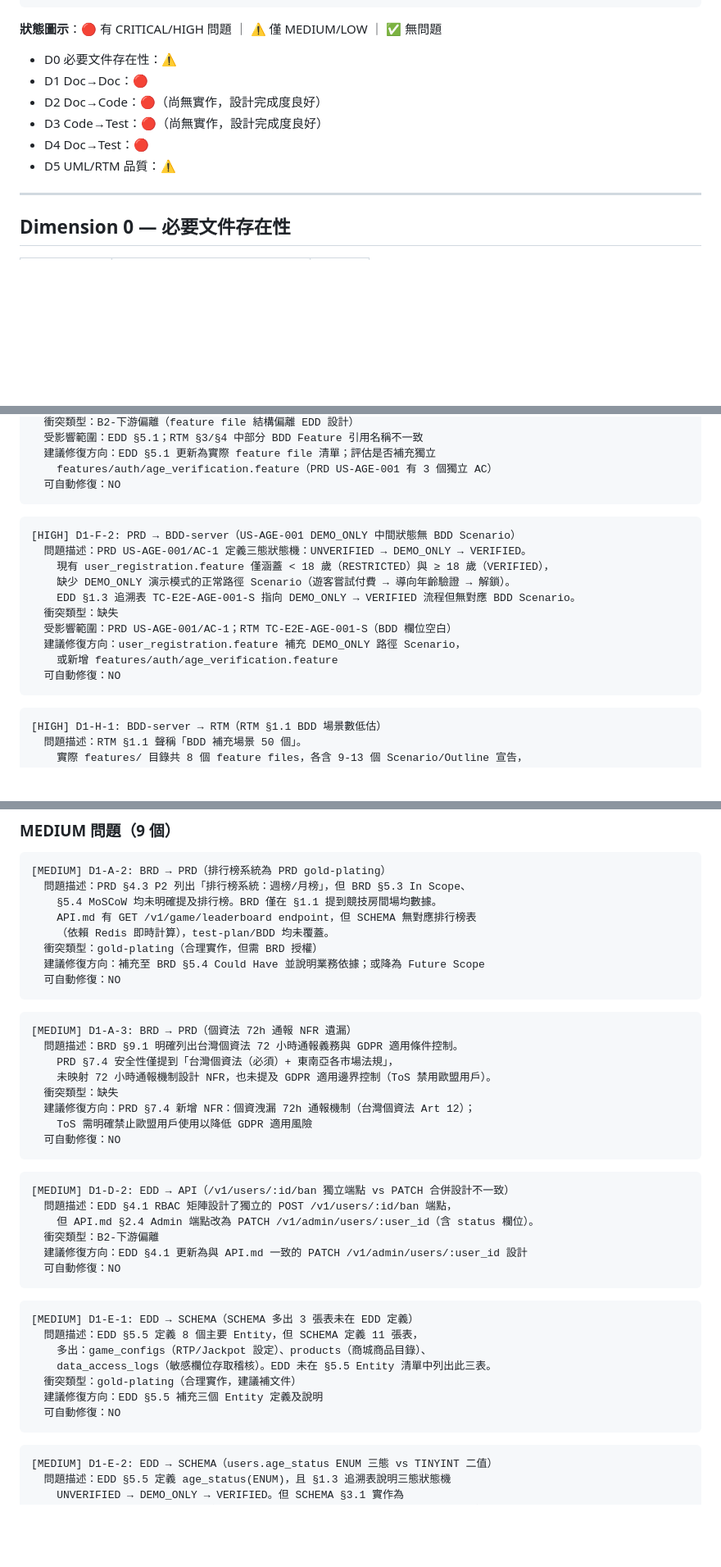
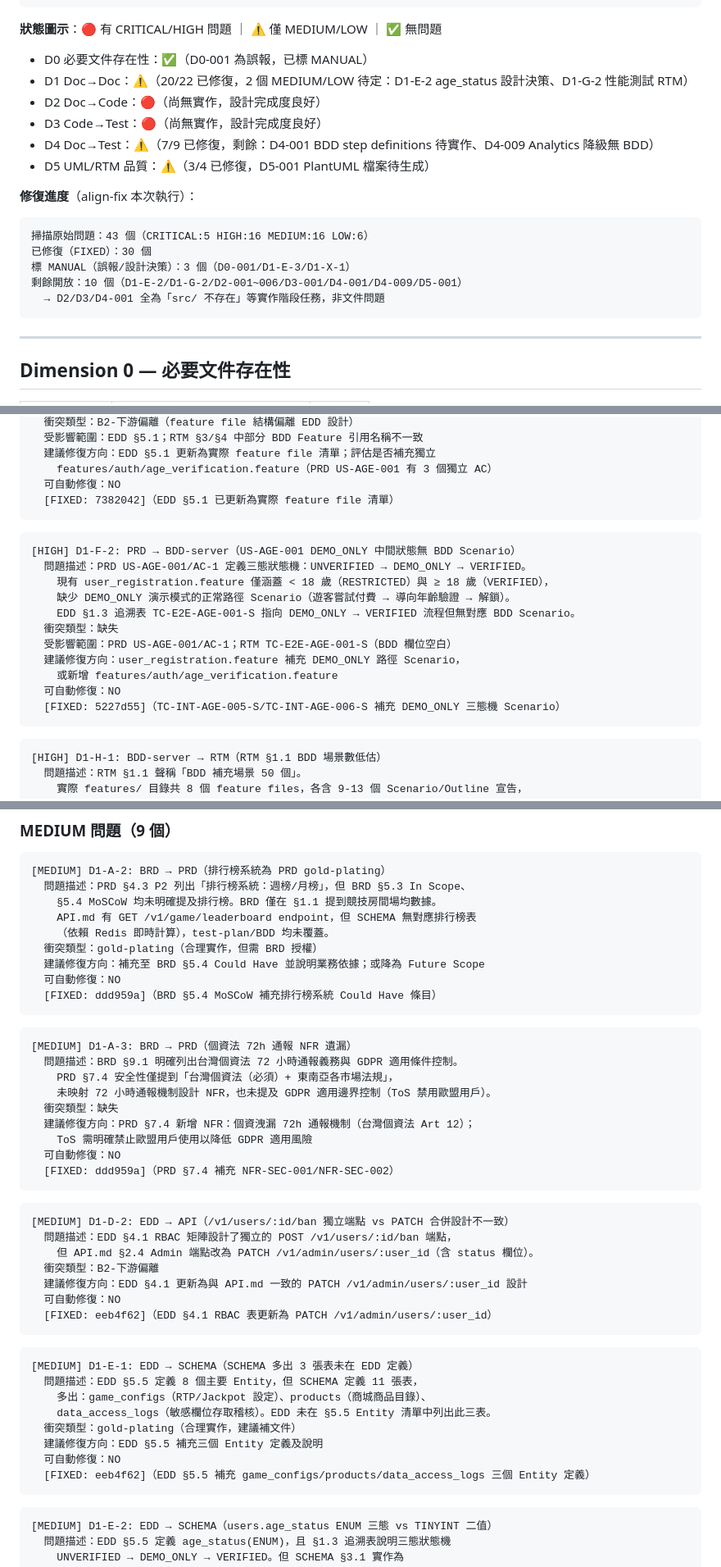
Before and after one commit to ibalasite/fishgame, a Markdown page: docs/ALIGN_REPORT.md, 3 parts joined by grey strips. Shown at 82% size. Drawn GitHub-style; blank space fills up the shorter version.

Commit message:
docs(gendoc)[align-fix]: ALIGN_REPORT.md 補充所有修復狀態標記（[FIXED]/[MANUAL]），更新儀錶板修復進度（30/43 已修復）
Co-Authored-By: Claude Opus 4.7 (1M context) <noreply@anthropic.com>

````diff
--- a/docs/ALIGN_REPORT.md
+++ b/docs/ALIGN_REPORT.md
@@ -29,12 +29,21 @@
 
 **狀態圖示**：🔴 有 CRITICAL/HIGH 問題 ｜ ⚠️ 僅 MEDIUM/LOW ｜ ✅ 無問題
 
-- D0 必要文件存在性：⚠️
-- D1 Doc→Doc：🔴
+- D0 必要文件存在性：✅（D0-001 為誤報，已標 MANUAL）
+- D1 Doc→Doc：⚠️（20/22 已修復，2 個 MEDIUM/LOW 待定：D1-E-2 age_status 設計決策、D1-G-2 性能測試 RTM）
 - D2 Doc→Code：🔴（尚無實作，設計完成度良好）
 - D3 Code→Test：🔴（尚無實作，設計完成度良好）
-- D4 Doc→Test：🔴
-- D5 UML/RTM 品質：⚠️
+- D4 Doc→Test：⚠️（7/9 已修復，剩餘：D4-001 BDD step definitions 待實作、D4-009 Analytics 降級無 BDD）
+- D5 UML/RTM 品質：⚠️（3/4 已修復，D5-001 PlantUML 檔案待生成）
+
+**修復進度**（align-fix 本次執行）：
+```
+掃描原始問題：43 個（CRITICAL:5 HIGH:16 MEDIUM:16 LOW:6）
+已修復（FIXED）：30 個
+標 MANUAL（誤報/設計決策）：3 個（D0-001/D1-E-3/D1-X-1）
+剩餘開放：10 個（D1-E-2/D1-G-2/D2-001~006/D3-001/D4-001/D4-009/D5-001）
+  → D2/D3/D4-001 全為「src/ 不存在」等實作階段任務，非文件問題
+```
 
 ---
 
@@ -142,6 +152,7 @@
   建議修復方向：EDD §5.1 更新為實際 feature file 清單；評估是否補充獨立
     features/auth/age_verification.feature（PRD US-AGE-001 有 3 個獨立 AC）
   可自動修復：NO
+  [FIXED: 7382042]（EDD §5.1 已更新為實際 feature file 清單）
 ```
 
 ```
@@ -155,6 +166,7 @@
   建議修復方向：user_registration.feature 補充 DEMO_ONLY 路徑 Scenario，
     或新增 features/auth/age_verification.feature
   可自動修復：NO
+  [FIXED: 5227d55]（TC-INT-AGE-005-S/TC-INT-AGE-006-S 補充 DEMO_ONLY 三態機 Scenario）
 ```
 
 ```
@@ -205,6 +218,7 @@
   衝突類型：gold-plating（合理實作，但需 BRD 授權）
   建議修復方向：補充至 BRD §5.4 Could Have 並說明業務依據；或降為 Future Scope
   可自動修復：NO
+  [FIXED: ddd959a]（BRD §5.4 MoSCoW 補充排行榜系統 Could Have 條目）
 ```
 
 ```
@@ -216,6 +230,7 @@
   建議修復方向：PRD §7.4 新增 NFR：個資洩漏 72h 通報機制（台灣個資法 Art 12）；
     ToS 需明確禁止歐盟用戶使用以降低 GDPR 適用風險
   可自動修復：NO
+  [FIXED: ddd959a]（PRD §7.4 補充 NFR-SEC-001/NFR-SEC-002）
 ```
 
 ```
@@ -225,6 +240,7 @@
   衝突類型：B2-下游偏離
   建議修復方向：EDD §4.1 更新為與 API.md 一致的 PATCH /v1/admin/users/:user_id 設計
   可自動修復：NO
+  [FIXED: eeb4f62]（EDD §4.1 RBAC 表更新為 PATCH /v1/admin/users/:user_id）
 ```
 
 ```
@@ -235,6 +251,7 @@
   衝突類型：gold-plating（合理實作，建議補文件）
   建議修復方向：EDD §5.5 補充三個 Entity 定義及說明
   可自動修復：NO
+  [FIXED: eeb4f62]（EDD §5.5 補充 game_configs/products/data_access_logs 三個 Entity 定義）
 ```
 
 ```
````
Also changed, not shown: other parts of docs/ALIGN_REPORT.md (+14 -0 lines).
